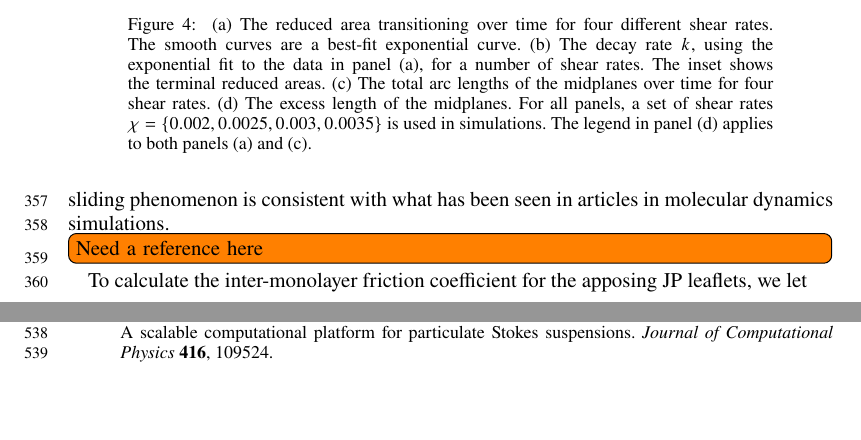
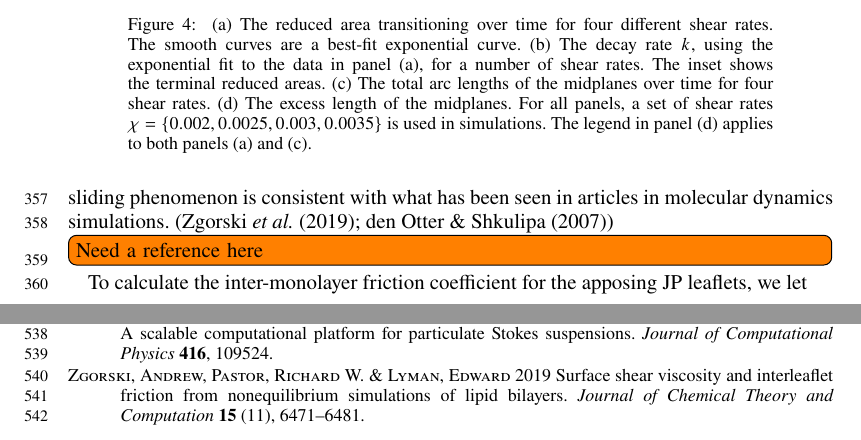
Before and after one commit to quaife/lipid_dynamics, a LaTeX paper (doc/main_jfm.tex, which reads doc/reference.bib): two parts of pages 12 and 20 of 20, joined at a grey line, cut so that both start at the same text, the shorter picture padded with empty space. Compiled offline with pdfLaTeX; a LaTeX package or settings file that is missing is left out.

Commit message:
some changes (fig,ref)

```diff
--- a/doc/main_jfm.tex
+++ b/doc/main_jfm.tex
@@ -1014,7 +1014,7 @@ relative positions with respect to the vesicle center. It is clear that
 the outer leaflet has larger tangential velocity than the inner leaflet
 since $\theta(t)$ increases. This inter-leaflet sliding phenomenon is
 consistent with what has been seen in articles in molecular dynamics
-simulations.
+simulations. (\cite{Zgorski2019,denOtter2007})
 \todo[inline]{Need a reference here}
 
 
--- a/doc/reference.bib
+++ b/doc/reference.bib
@@ -280,3 +280,13 @@ volume = {6},
 pages = {073601},
 year = {2021}
 }
+
+@article{Zgorski2019,
+author = {Zgorski, Andrew and Pastor, Richard W. and Lyman, Edward},
+title = {Surface Shear Viscosity and Interleaflet Friction from Nonequilibrium Simulations of Lipid Bilayers},
+journal = {Journal of Chemical Theory and Computation},
+volume = {15},
+number = {11},
+pages = {6471-6481},
+year = {2019}
+}
```
Also changed, not shown: doc/ExtTraj.eps, doc/ShearTraj.eps, doc/main_jfm.tex (2 more changed lines).
